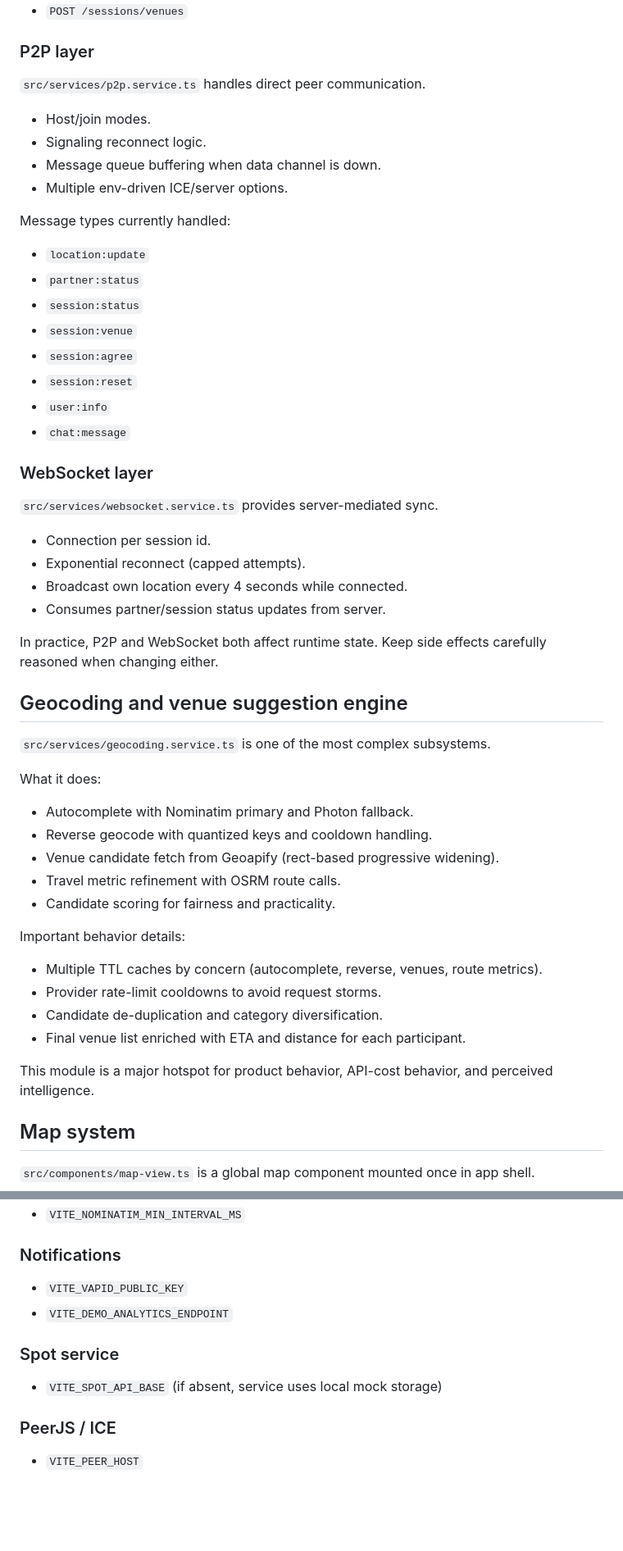
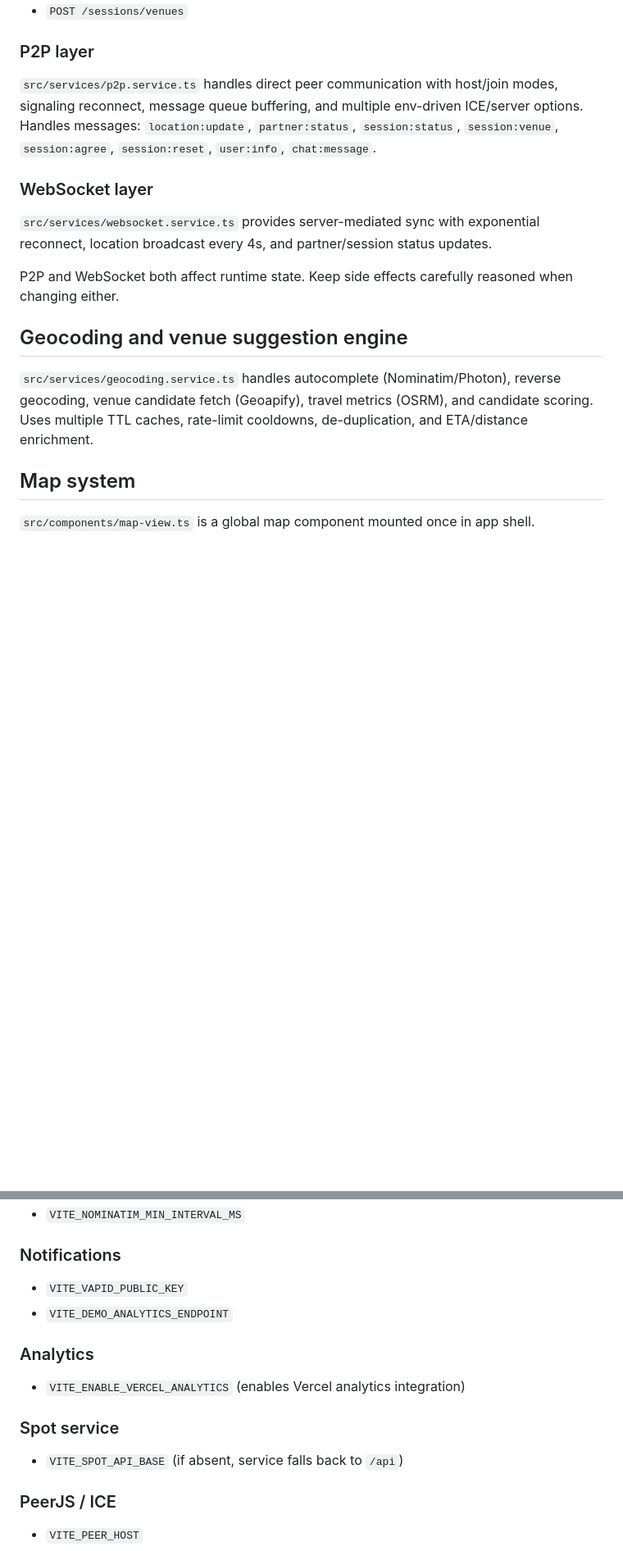
Before and after one commit to OVECJOE/2bottles-app, a Markdown page: README.md, 2 parts joined by grey strips. Shown at 82% size. Drawn GitHub-style; blank space fills up the shorter version.

```diff
--- a/README.md
+++ b/README.md
@@ -226,55 +195,17 @@ Used session endpoints (`src/api/sessions.api.ts`):
 
 ### P2P layer
 
-`src/services/p2p.service.ts` handles direct peer communication.
-
-- Host/join modes.
-- Signaling reconnect logic.
-- Message queue buffering when data channel is down.
-- Multiple env-driven ICE/server options.
-
-Message types currently handled:
-
-- `location:update`
-- `partner:status`
-- `session:status`
-- `session:venue`
-- `session:agree`
-- `session:reset`
-- `user:info`
-- `chat:message`
+`src/services/p2p.service.ts` handles direct peer communication with host/join modes, signaling reconnect, message queue buffering, and multiple env-driven ICE/server options. Handles messages: `location:update`, `partner:status`, `session:status`, `session:venue`, `session:agree`, `session:reset`, `user:info`, `chat:message`.
 
 ### WebSocket layer
 
-`src/services/websocket.service.ts` provides server-mediated sync.
+`src/services/websocket.service.ts` provides server-mediated sync with exponential reconnect, location broadcast every 4s, and partner/session status updates.
 
-- Connection per session id.
-- Exponential reconnect (capped attempts).
-- Broadcast own location every 4 seconds while connected.
-- Consumes partner/session status updates from server.
-
-In practice, P2P and WebSocket both affect runtime state. Keep side effects carefully reasoned when changing either.
+P2P and WebSocket both affect runtime state. Keep side effects carefully reasoned when changing either.
 
 ## Geocoding and venue suggestion engine
 
-`src/services/geocoding.service.ts` is one of the most complex subsystems.
-
-What it does:
-
-- Autocomplete with Nominatim primary and Photon fallback.
-- Reverse geocode with quantized keys and cooldown handling.
-- Venue candidate fetch from Geoapify (rect-based progressive widening).
-- Travel metric refinement with OSRM route calls.
-- Candidate scoring for fairness and practicality.
-
-Important behavior details:
-
-- Multiple TTL caches by concern (autocomplete, reverse, venues, route metrics).
-- Provider rate-limit cooldowns to avoid request storms.
-- Candidate de-duplication and category diversification.
-- Final venue list enriched with ETA and distance for each participant.
-
-This module is a major hotspot for product behavior, API-cost behavior, and perceived intelligence.
+`src/services/geocoding.service.ts` handles autocomplete (Nominatim/Photon), reverse geocoding, venue candidate fetch (Geoapify), travel metrics (OSRM), and candidate scoring. Uses multiple TTL caches, rate-limit cooldowns, de-duplication, and ETA/distance enrichment.
 
 ## Map system
 
@@ -374,9 +308,13 @@ Main environment flags consumed by frontend:
 - `VITE_VAPID_PUBLIC_KEY`
 - `VITE_DEMO_ANALYTICS_ENDPOINT`
 
+### Analytics
+
+- `VITE_ENABLE_VERCEL_ANALYTICS` (enables Vercel analytics integration)
+
 ### Spot service
 
-- `VITE_SPOT_API_BASE` (if absent, service uses local mock storage)
+- `VITE_SPOT_API_BASE` (if absent, service falls back to `/api`)
 
 ### PeerJS / ICE
 
```
Also changed, not shown: other parts of README.md (+30 -63 lines).
